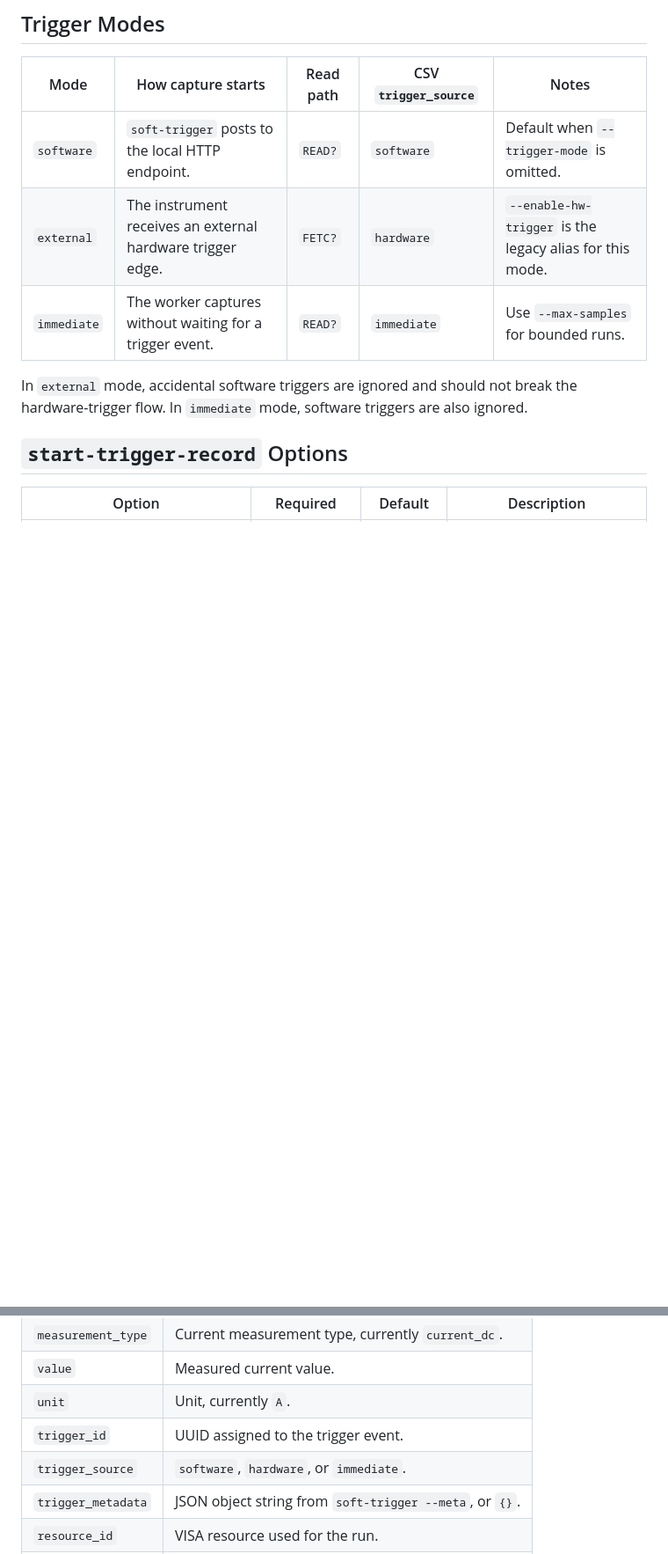
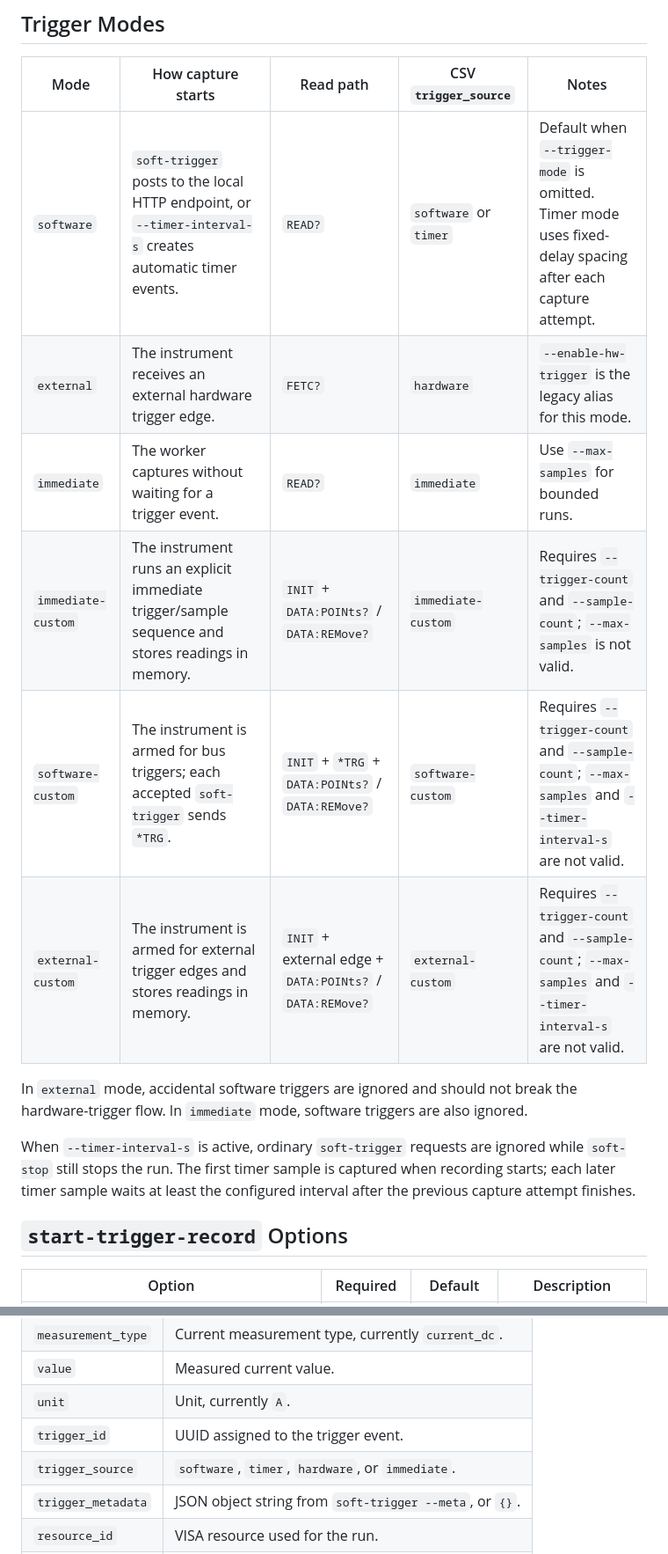
Before and after one commit to tom758258/meters-tool, a Markdown page: README.md, 2 parts joined by grey strips. Shown at 88% size. Rendered like a GitHub page; blank space fills up the shorter version.

```diff
--- a/README.md
+++ b/README.md
@@ -90,13 +91,21 @@ Use the module form unless this project later adds a console script:
 
 | Mode | How capture starts | Read path | CSV `trigger_source` | Notes |
 | --- | --- | --- | --- | --- |
-| `software` | `soft-trigger` posts to the local HTTP endpoint. | `READ?` | `software` | Default when `--trigger-mode` is omitted. |
+| `software` | `soft-trigger` posts to the local HTTP endpoint, or `--timer-interval-s` creates automatic timer events. | `READ?` | `software` or `timer` | Default when `--trigger-mode` is omitted. Timer mode uses fixed-delay spacing after each capture attempt. |
 | `external` | The instrument receives an external hardware trigger edge. | `FETC?` | `hardware` | `--enable-hw-trigger` is the legacy alias for this mode. |
 | `immediate` | The worker captures without waiting for a trigger event. | `READ?` | `immediate` | Use `--max-samples` for bounded runs. |
+| `immediate-custom` | The instrument runs an explicit immediate trigger/sample sequence and stores readings in memory. | `INIT` + `DATA:POINts?` / `DATA:REMove?` | `immediate-custom` | Requires `--trigger-count` and `--sample-count`; `--max-samples` is not valid. |
+| `software-custom` | The instrument is armed for bus triggers; each accepted `soft-trigger` sends `*TRG`. | `INIT` + `*TRG` + `DATA:POINts?` / `DATA:REMove?` | `software-custom` | Requires `--trigger-count` and `--sample-count`; `--max-samples` and `--timer-interval-s` are not valid. |
+| `external-custom` | The instrument is armed for external trigger edges and stores readings in memory. | `INIT` + external edge + `DATA:POINts?` / `DATA:REMove?` | `external-custom` | Requires `--trigger-count` and `--sample-count`; `--max-samples` and `--timer-interval-s` are not valid. |
 
 In `external` mode, accidental software triggers are ignored and should not
 break the hardware-trigger flow. In `immediate` mode, software triggers are also
 ignored.
+
+When `--timer-interval-s` is active, ordinary `soft-trigger` requests are
+ignored while `soft-stop` still stops the run. The first timer sample is captured
+when recording starts; each later timer sample waits at least the configured
+interval after the previous capture attempt finishes.
 
 ## `start-trigger-record` Options
 
@@ -353,7 +461,7 @@ CSV fields:
 | `value` | Measured current value. |
 | `unit` | Unit, currently `A`. |
 | `trigger_id` | UUID assigned to the trigger event. |
-| `trigger_source` | `software`, `hardware`, or `immediate`. |
+| `trigger_source` | `software`, `timer`, `hardware`, or `immediate`. |
 | `trigger_metadata` | JSON object string from `soft-trigger --meta`, or `{}`. |
 | `resource_id` | VISA resource used for the run. |
 | `status` | Sample status, currently `ok` for successful captures. |
```
Also changed, not shown: other parts of README.md (+115 -15 lines).
